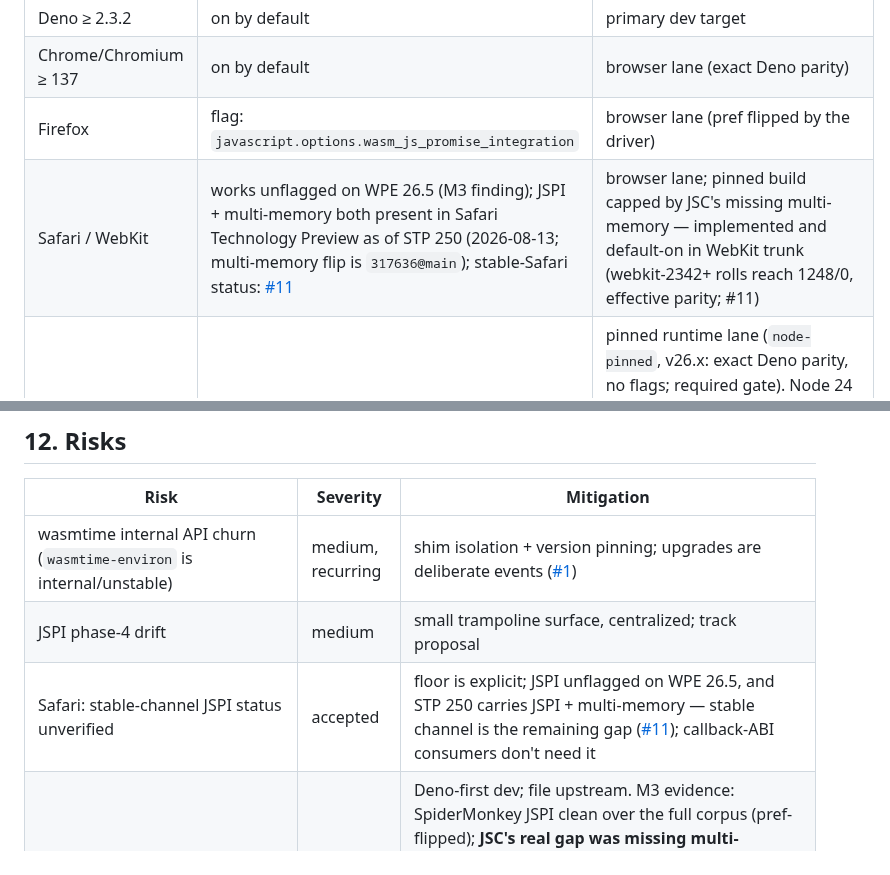
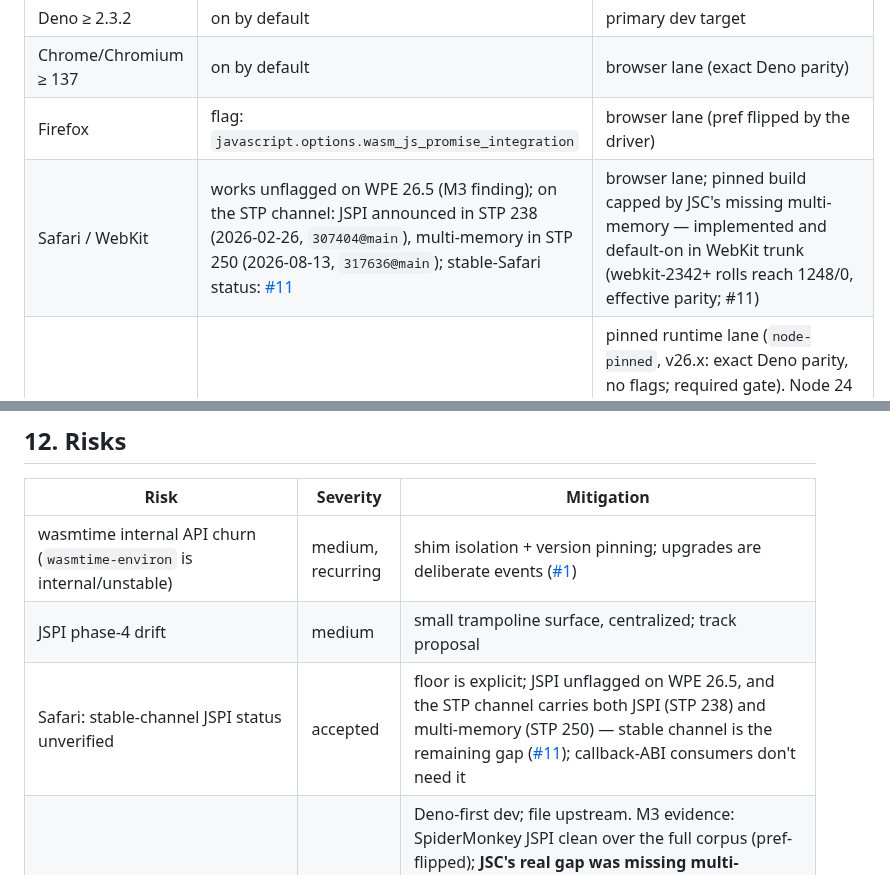
Before and after one commit to lann/deltic, a Markdown page: docs/architecture.md, 2 parts joined by grey strips. Drawn GitHub-style.

Commit message:
docs: JSPI's STP citation is STP 238 (2026-02-26, 307404@main)

```diff
--- a/docs/architecture.md
+++ b/docs/architecture.md
@@ -126,7 +126,7 @@ the `Suspender` object was removed).
 | Deno ≥ 2.3.2 | on by default | primary dev target |
 | Chrome/Chromium ≥ 137 | on by default | browser lane (exact Deno parity) |
 | Firefox | flag: `javascript.options.wasm_js_promise_integration` | browser lane (pref flipped by the driver) |
-| Safari / WebKit | works unflagged on WPE 26.5 (M3 finding); JSPI + multi-memory both present in Safari Technology Preview as of STP 250 (2026-08-13; multi-memory flip is `317636@main`); stable-Safari status: [#11](https://github.com/lann/deltic/issues/11) | browser lane; pinned build capped by JSC's missing multi-memory — implemented and default-on in WebKit trunk (webkit-2342+ rolls reach 1248/0, effective parity; #11) |
+| Safari / WebKit | works unflagged on WPE 26.5 (M3 finding); on the STP channel: JSPI announced in STP 238 (2026-02-26, `307404@main`), multi-memory in STP 250 (2026-08-13, `317636@main`); stable-Safari status: [#11](https://github.com/lann/deltic/issues/11) | browser lane; pinned build capped by JSC's missing multi-memory — implemented and default-on in WebKit trunk (webkit-2342+ rolls reach 1248/0, effective parity; #11) |
 | Node | on by default ≥ 26 | pinned runtime lane (`node-pinned`, v26.x: exact Deno parity, no flags; required gate). Node 24 LTS deliberately not laned: flag-gated JSPI (`--experimental-wasm-jspi`) whose older V8 13.6 vintage deviates on 2 corpus commands — see `harness/shell/expectations/node-pinned.ts` |
 | Bun | on by default (1.3.x, vendored JSC) | pinned runtime lane (`bun-pinned`, findings-only until a track record): exact Deno parity under `BUN_JSC_useWasmMultiMemory=1` (driver-set; stock bun ships multi-memory off → 174 failures) — see `harness/shell/expectations/bun-pinned.ts` |
 
@@ -645,7 +645,7 @@ are kept as gates.
 |---|---|---|
 | wasmtime internal API churn (`wasmtime-environ` is internal/unstable) | medium, recurring | shim isolation + version pinning; upgrades are deliberate events ([#1](https://github.com/lann/deltic/issues/1)) |
 | JSPI phase-4 drift | medium | small trampoline surface, centralized; track proposal |
-| Safari: stable-channel JSPI status unverified | accepted | floor is explicit; JSPI unflagged on WPE 26.5, and STP 250 carries JSPI + multi-memory — stable channel is the remaining gap ([#11](https://github.com/lann/deltic/issues/11)); callback-ABI consumers don't need it |
+| Safari: stable-channel JSPI status unverified | accepted | floor is explicit; JSPI unflagged on WPE 26.5, and the STP channel carries both JSPI (STP 238) and multi-memory (STP 250) — stable channel is the remaining gap ([#11](https://github.com/lann/deltic/issues/11)); callback-ABI consumers don't need it |
 | JSC/SpiderMonkey engine gaps | medium | Deno-first dev; file upstream. M3 evidence: SpiderMonkey JSPI clean over the full corpus (pref-flipped); **JSC's real gap was missing multi-memory** (capped the WebKit lane — the CABI routinely needs >1 memory per module), not JSPI. Resolved in WebKit trunk: default-on from the webkit-2342 playwright roll, lane at effective parity there ([#11](https://github.com/lann/deltic/issues/11)) |
 | Testing wasmtime-with-wasmtime blind spots | medium | official suite + definitions.py ports as independent checks; consumer suites as real-workload gates |
 | Testing-toolchain format skew: testgen assembles with `wast` 255 while the shim validates with wasmparser 0.252 (wasmtime-47 pin) — the 0.253–0.255 window re-arited 🧵 thread opcodes (byte-level desync) | low, bounded | known 5-entry xfail set; exits on the wasmtime bump ([#1](https://github.com/lann/deltic/issues/1)); testgen cannot downgrade (suite text syntax needs `wast` ≥255) |
```
